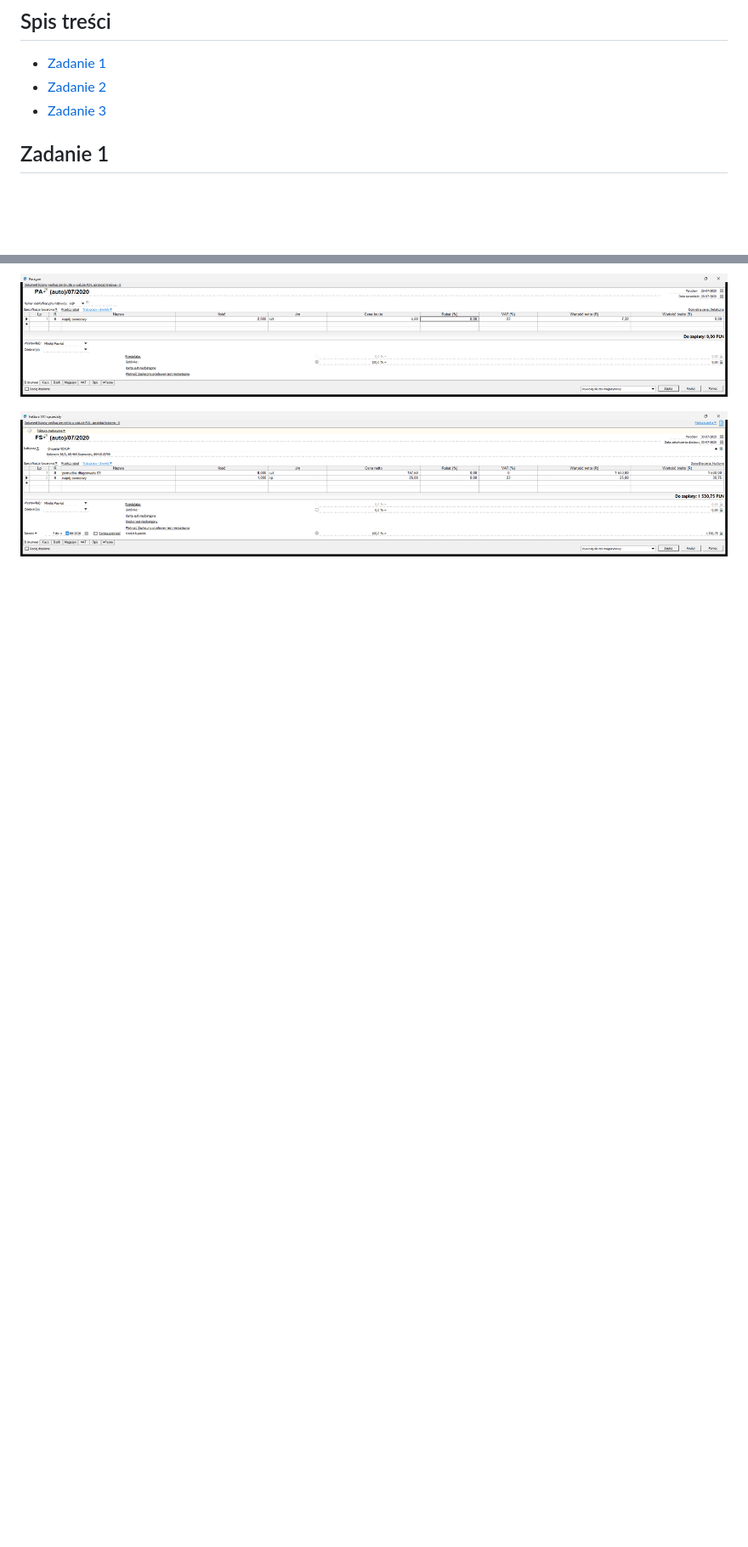
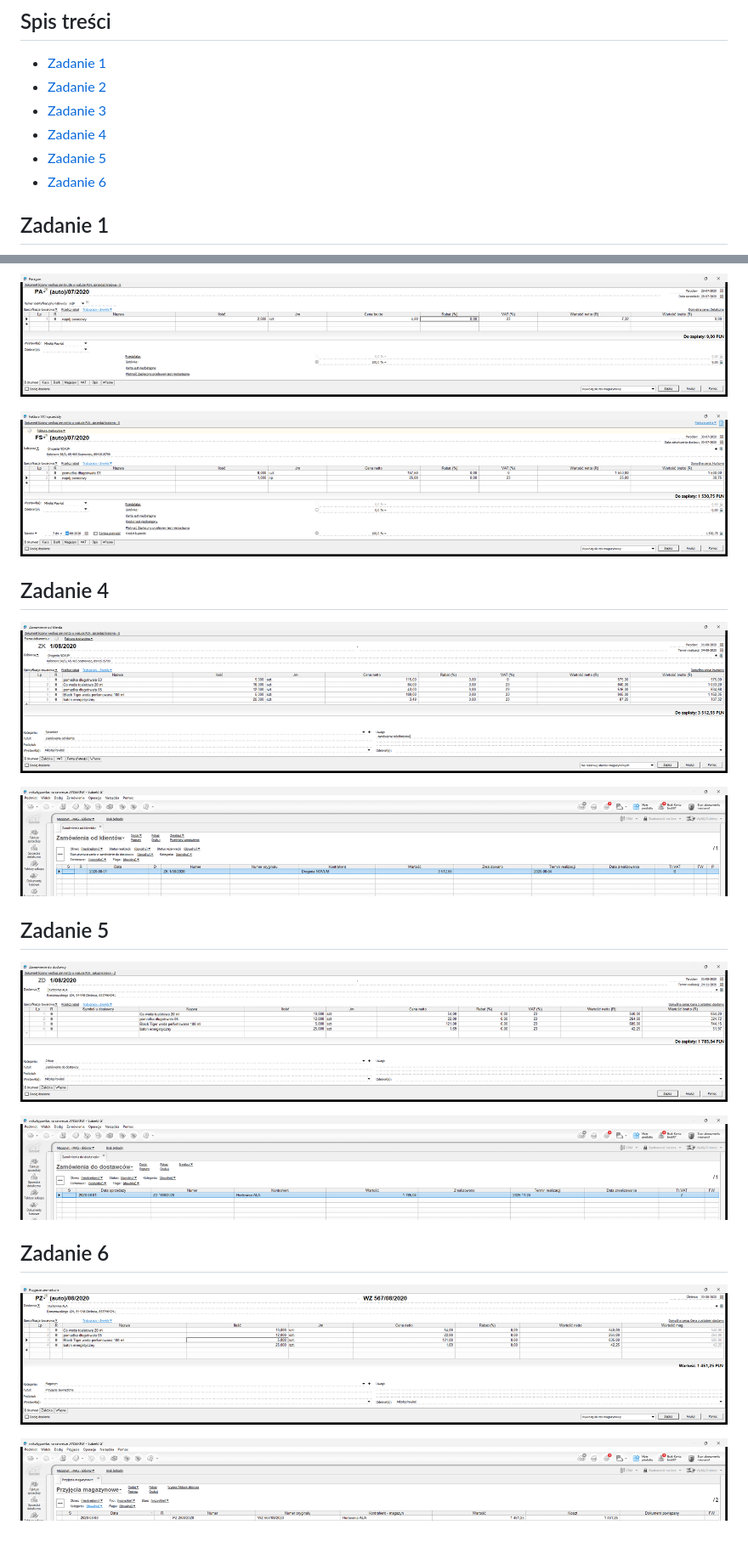
Before and after one commit to Mxkyp/SIWDP, a Markdown page: sprawozdanie.md, 2 parts joined by grey strips. Shown at 85% size. Rendered like a GitHub page; pictures changed too: zad4a.png (added), zad4b.png (added), zad5a.png (added); blank space fills up the shorter version.

Commit message:
Subiekt GT: zadania 4-6 (ZK, ZD, PZ z zamówienia)

```diff
--- a/sprawozdanie.md
+++ b/sprawozdanie.md
@@ -10,6 +10,9 @@
 - [Zadanie 1](#zadanie-1)
 - [Zadanie 2](#zadanie-2)
 - [Zadanie 3](#zadanie-3)
+- [Zadanie 4](#zadanie-4)
+- [Zadanie 5](#zadanie-5)
+- [Zadanie 6](#zadanie-6)
 
 <div style="page-break-after: always;"></div>
 
@@ -40,3 +43,24 @@
 ![Zadanie 3 (c) – paragon 28.07.2020: 2 szt. napoju po 4,50 zł brutto, gotówka](zad3c.png)
 
 ![Zadanie 3 (d) – faktura sprzedaży FS 1/07/2020 dla Drogerii NOVUM, termin 7 dni](zad3d.png)
+
+
+## Zadanie 4
+
+![Zadanie 4 (a) – zamówienie od klienta ZK 1/08/2020 (Drogeria NOVUM, 01.08.2020, termin realizacji 04.08.2020, zamówienie telefoniczne)](zad4a.png)
+
+![Zadanie 4 (b) – lista zamówień od klientów](zad4b.png)
+
+
+## Zadanie 5
+
+![Zadanie 5 (a) – zamówienie do dostawcy ZD 1/08/2020 (Hurtownia ALA) – tylko brakujący towar 005–008 (pomadka 03 jest na stanie: 22 szt.)](zad5a.png)
+
+![Zadanie 5 (b) – lista zamówień do dostawców](zad5b.png)
+
+
+## Zadanie 6
+
+![Zadanie 6 (a) – przyjęcie zewnętrzne z Hurtowni ALA zrealizowane z ZD 1/08/2020, data 03.08.2020, numer oryginału WZ 567/08/2020](zad6a.png)
+
+![Zadanie 6 (b) – lista przyjęć magazynowych: zapisany dokument PZ 2/08/2020](zad6b.png)
```
